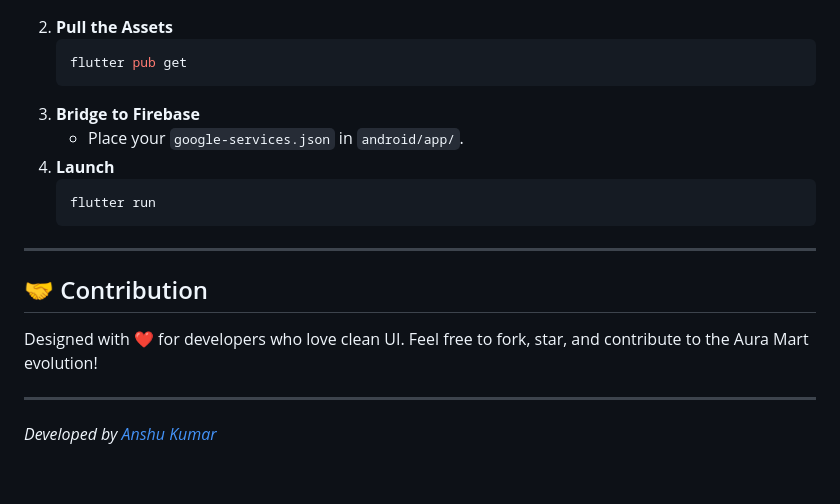
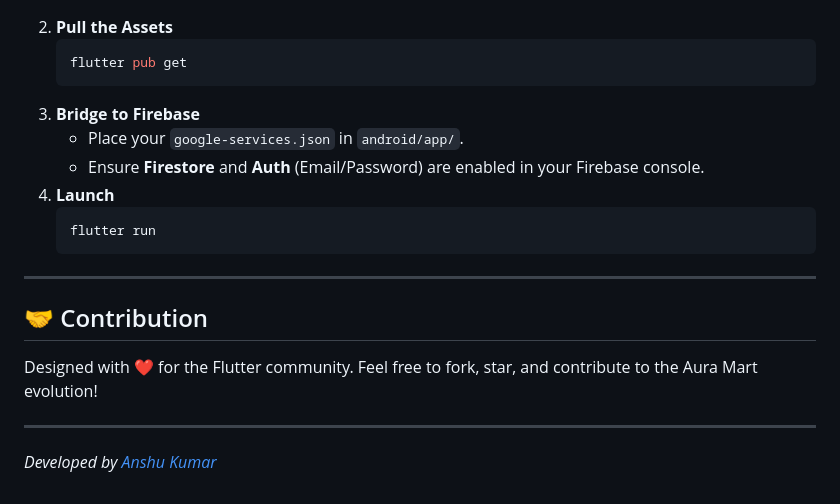
Before and after one commit to anshu-ac-dv/aura_mart, a Markdown page: README.md, the part around one of its changes. Rendered like a GitHub page.

````diff
--- a/README.md
+++ b/README.md
@@ -68,6 +64,7 @@ A sophisticated 4-tier navigation system:
     ```
 3.  **Bridge to Firebase**
     - Place your `google-services.json` in `android/app/`.
+    - Ensure **Firestore** and **Auth** (Email/Password) are enabled in your Firebase console.
 4.  **Launch**
     ```bash
     flutter run
@@ -76,7 +73,7 @@ A sophisticated 4-tier navigation system:
 ---
 
 ## 🤝 Contribution
-Designed with ❤️ for developers who love clean UI. Feel free to fork, star, and contribute to the Aura Mart evolution!
+Designed with ❤️ for the Flutter community. Feel free to fork, star, and contribute to the Aura Mart evolution!
 
 ---
 *Developed by [Anshu Kumar](https://github.com/anshu-ac-dv)*
````
Also changed, not shown: other parts of README.md (+26 -30 lines).
